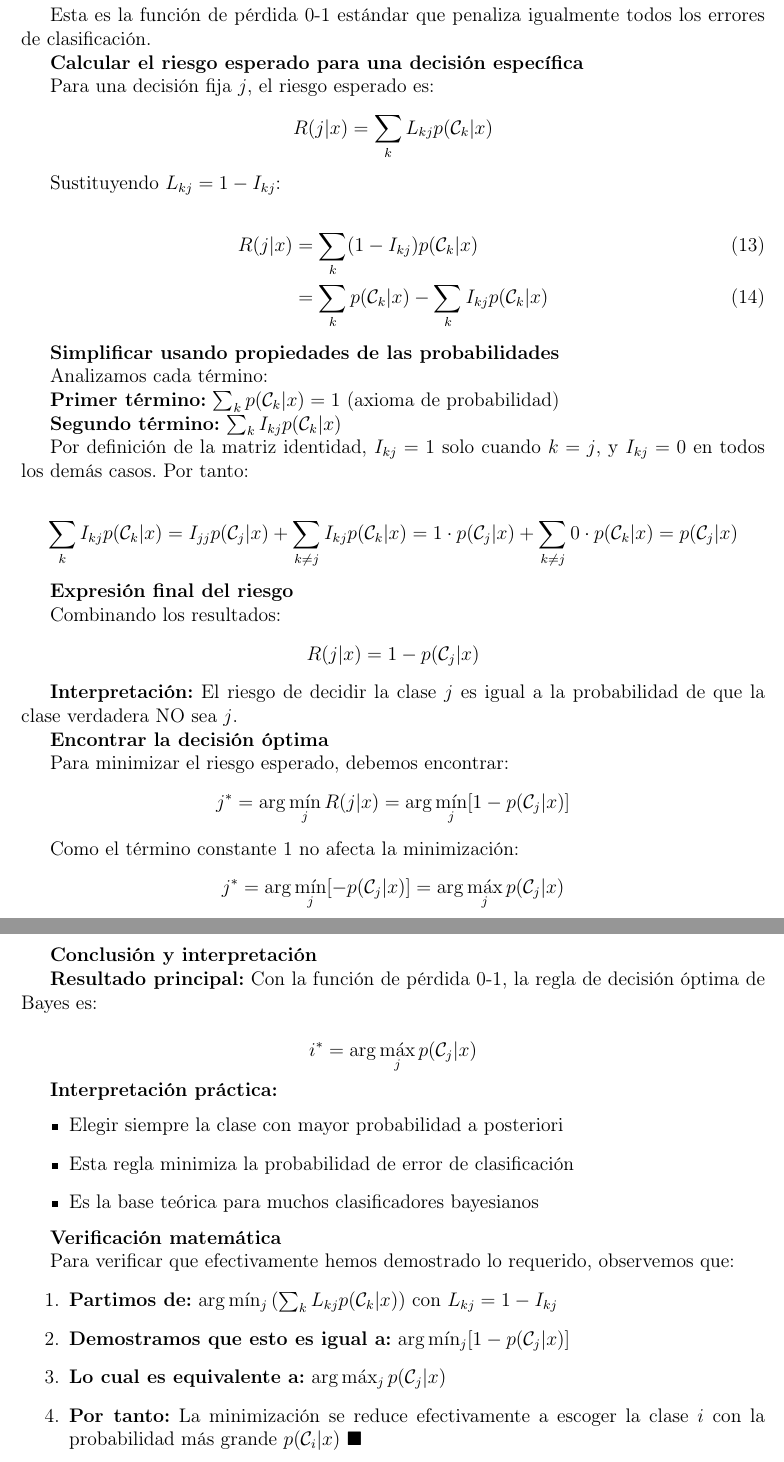
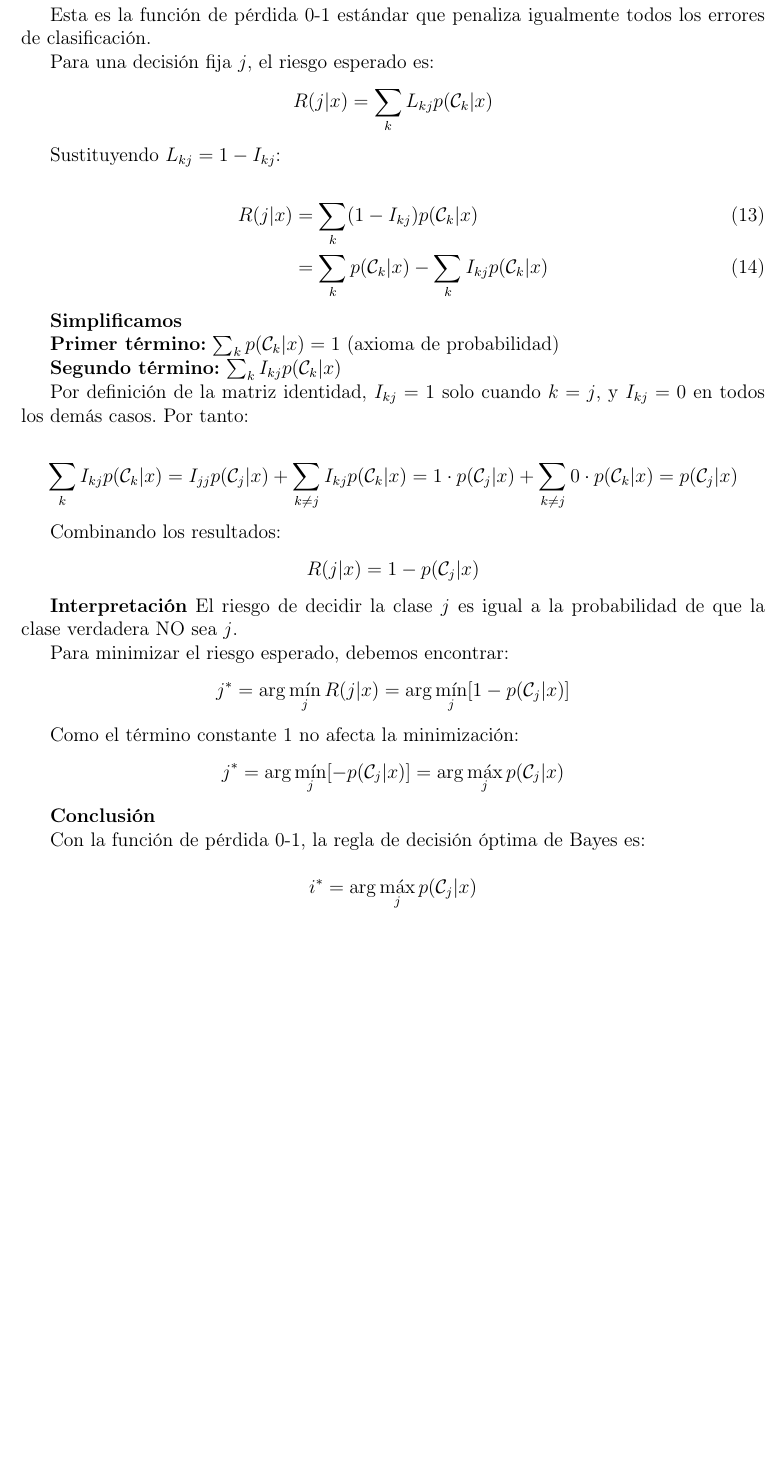
Before and after one commit to MxDui/MACHINE_LEARNING_2026-1, a LaTeX problem sheet (homework/hmw1/main.tex, which reads homework/hmw1/problema3.tex): two parts of pages 8 and 9 of 12 before the commit and part of page 8 of 11 after it, the two joined at a grey line, cut so that both start at the same text, the shorter picture padded with empty space. Compiled offline with pdfLaTeX.

Commit message:
Update homework files with author information and formatting improvements
- Revised main.tex to include the author's name and updated the course semester.
- Removed unnecessary solution prompts in problema2.tex and problema4.tex to streamline the content.
- Enhanced formatting in problema3.tex for better readability and clarity in definitions and conclusions.

```diff
--- a/homework/hmw1/main.tex
+++ b/homework/hmw1/main.tex
@@ -26,8 +26,8 @@
 
 \title{Tarea 1\\
 \large Aprendizaje supervisado, funciones de pérdida y dimensión VC\\
-Reconocimiento de Patrones y AA 26-01}
-\author{}
+Reconocimiento de Patrones y A.A. (semestre 2026-01)}
+\author{David Rivera Morales}
 \date{}
 
 \begin{document}
--- a/homework/hmw1/problema3.tex
+++ b/homework/hmw1/problema3.tex
@@ -28,7 +28,6 @@ $$L_{kj} = 1 - I_{kj} = \begin{cases}
 
 Esta es la función de pérdida 0-1 estándar que penaliza igualmente todos los errores de clasificación.
 
-\textbf{Calcular el riesgo esperado para una decisión específica}
 
 Para una decisión fija $j$, el riesgo esperado es:
 $$R(j|x) = \sum_{k} L_{kj} p(\mathcal{C}_k|x)$$
@@ -40,9 +39,7 @@ R(j|x) &= \sum_{k} (1 - I_{kj}) p(\mathcal{C}_k|x) \\
 &= \sum_{k} p(\mathcal{C}_k|x) - \sum_{k} I_{kj} p(\mathcal{C}_k|x)
 \end{align}
 
-\textbf{Simplificar usando propiedades de las probabilidades}
-
-Analizamos cada término:
+\textbf{Simplificamos}
 
 \textbf{Primer término:} $\sum_{k} p(\mathcal{C}_k|x) = 1$ (axioma de probabilidad)
 
@@ -52,14 +49,12 @@ Por definición de la matriz identidad, $I_{kj} = 1$ solo cuando $k = j$, y $I_{
 
 $$\sum_{k} I_{kj} p(\mathcal{C}_k|x) = I_{jj} p(\mathcal{C}_j|x) + \sum_{k \neq j} I_{kj} p(\mathcal{C}_k|x) = 1 \cdot p(\mathcal{C}_j|x) + \sum_{k \neq j} 0 \cdot p(\mathcal{C}_k|x) = p(\mathcal{C}_j|x)$$
 
-\textbf{Expresión final del riesgo}
 
 Combinando los resultados:
 $$R(j|x) = 1 - p(\mathcal{C}_j|x)$$
 
-\textbf{Interpretación:} El riesgo de decidir la clase $j$ es igual a la probabilidad de que la clase verdadera NO sea $j$.
+\textbf{Interpretación} El riesgo de decidir la clase $j$ es igual a la probabilidad de que la clase verdadera NO sea $j$.
 
-\textbf{Encontrar la decisión óptima}
 
 Para minimizar el riesgo esperado, debemos encontrar:
 $$j^* = \arg\min_{j} R(j|x) = \arg\min_{j} [1 - p(\mathcal{C}_j|x)]$$
@@ -67,29 +62,8 @@ $$j^* = \arg\min_{j} R(j|x) = \arg\min_{j} [1 - p(\mathcal{C}_j|x)]$$
 Como el término constante $1$ no afecta la minimización:
 $$j^* = \arg\min_{j} [-p(\mathcal{C}_j|x)] = \arg\max_{j} p(\mathcal{C}_j|x)$$
 
-\textbf{Conclusión y interpretación}
+\textbf{Conclusión}
 
-\textbf{Resultado principal:} Con la función de pérdida 0-1, la regla de decisión óptima de Bayes es:
+Con la función de pérdida 0-1, la regla de decisión óptima de Bayes es:
 
 $$i^* = \arg\max_{j} p(\mathcal{C}_j|x)$$
-
-\textbf{Interpretación práctica:}
-\begin{itemize}
-    \item Elegir siempre la clase con mayor probabilidad a posteriori
-    \item Esta regla minimiza la probabilidad de error de clasificación
-    \item Es la base teórica para muchos clasificadores bayesianos
-\end{itemize}
-
-\textbf{Verificación matemática}
-
-Para verificar que efectivamente hemos demostrado lo requerido, observemos que:
-
-\begin{enumerate}
-    \item \textbf{Partimos de:} $\arg\min_{j} \left( \sum_{k} L_{kj} p(\mathcal{C}_k|x) \right)$ con $L_{kj} = 1 - I_{kj}$
-
-    \item \textbf{Demostramos que esto es igual a:} $\arg\min_{j} [1 - p(\mathcal{C}_j|x)]$
-
-    \item \textbf{Lo cual es equivalente a:} $\arg\max_{j} p(\mathcal{C}_j|x)$
-
-    \item \textbf{Por tanto:} La minimización se reduce efectivamente a escoger la clase $i$ con la probabilidad más grande $p(\mathcal{C}_i|x)$ $\blacksquare$
-\end{enumerate}
```
Also changed, not shown: homework/hmw1/problema2.tex (+0 -4 lines), homework/hmw1/problema4.tex (+0 -4 lines), homework/hmw1/main.pdf, homework/hmw1/problema3.tex (13 more changed lines).
